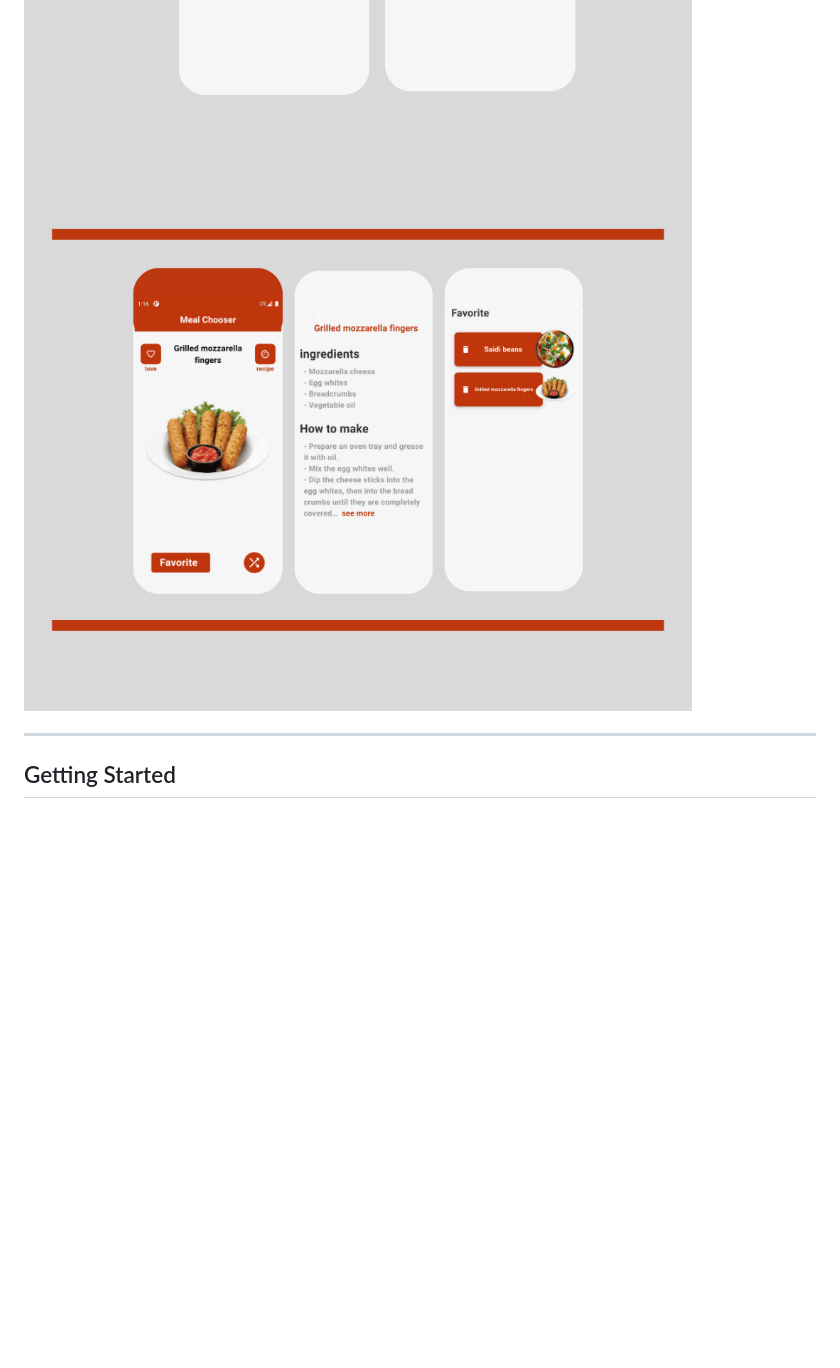
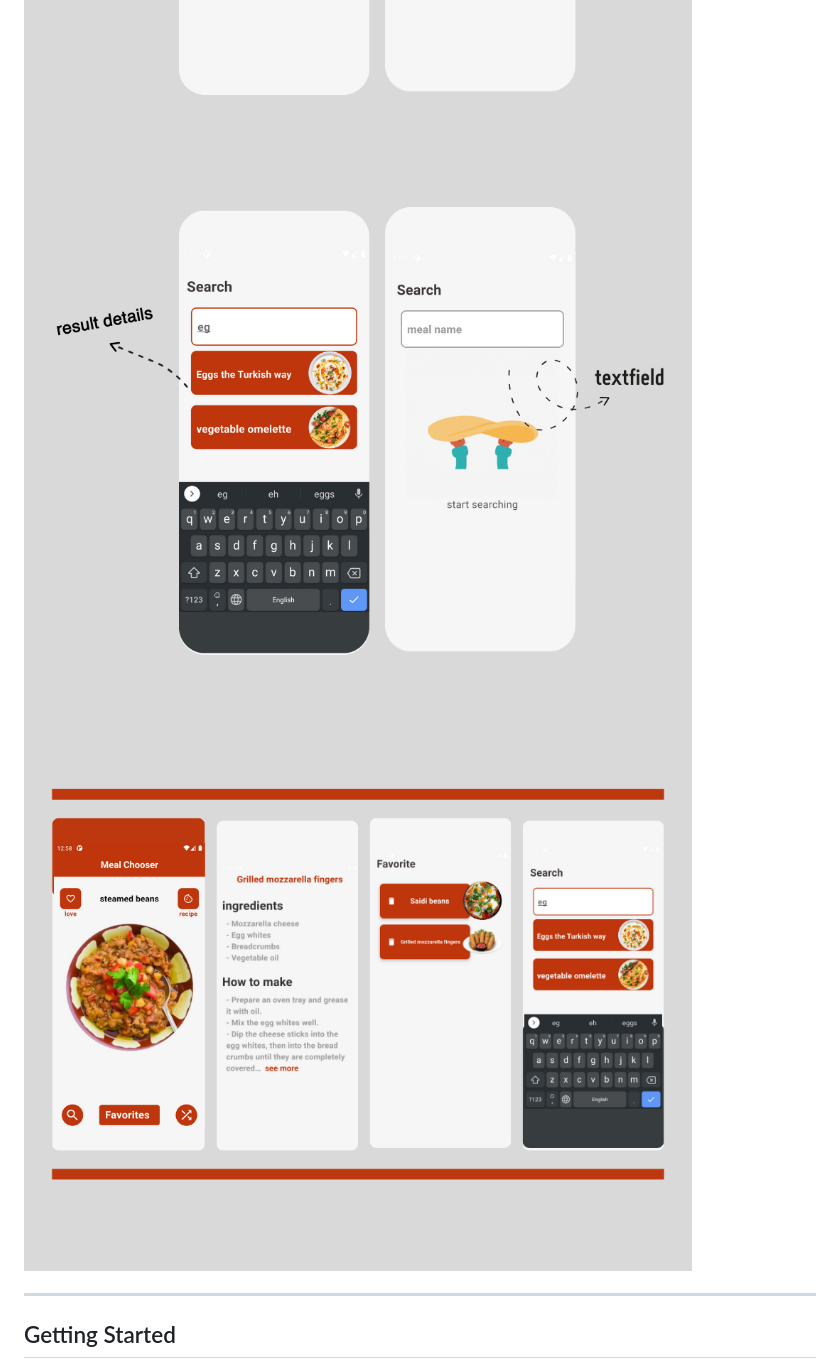
Before and after one commit to Nada-gaber/Meal-Random-Chooser, a Markdown page: README.md, the part around the change. GitHub-like rendering; pictures changed too: ss/2.png, ss/3.png, ss/4.png (added); blank space fills up the shorter version.

```diff
--- a/README.md
+++ b/README.md
@@ -9,6 +9,7 @@ Star⭐ the repo if you like what you see😉.
 <img src="ss/1.png"/>
 <img src="ss/2.png"/>
 <img src="ss/3.png"/>
+<img src="ss/4.png"/>
 
 ----------
 
```
Also changed, not shown: ss/1.png, 5 other files.
